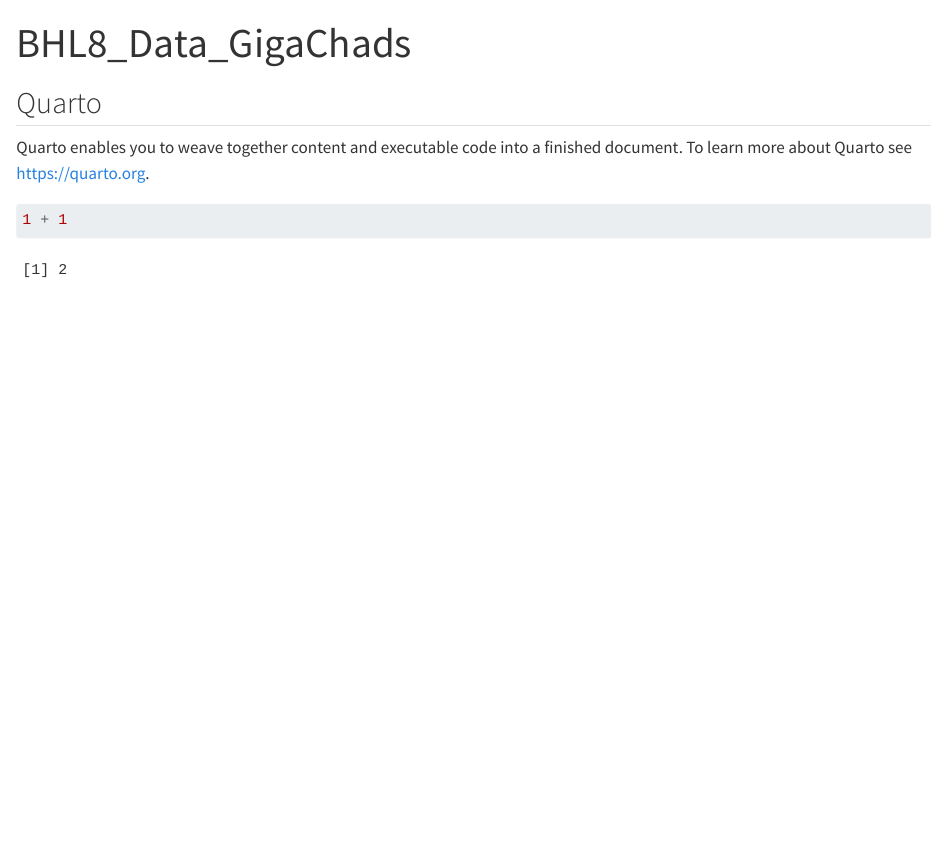
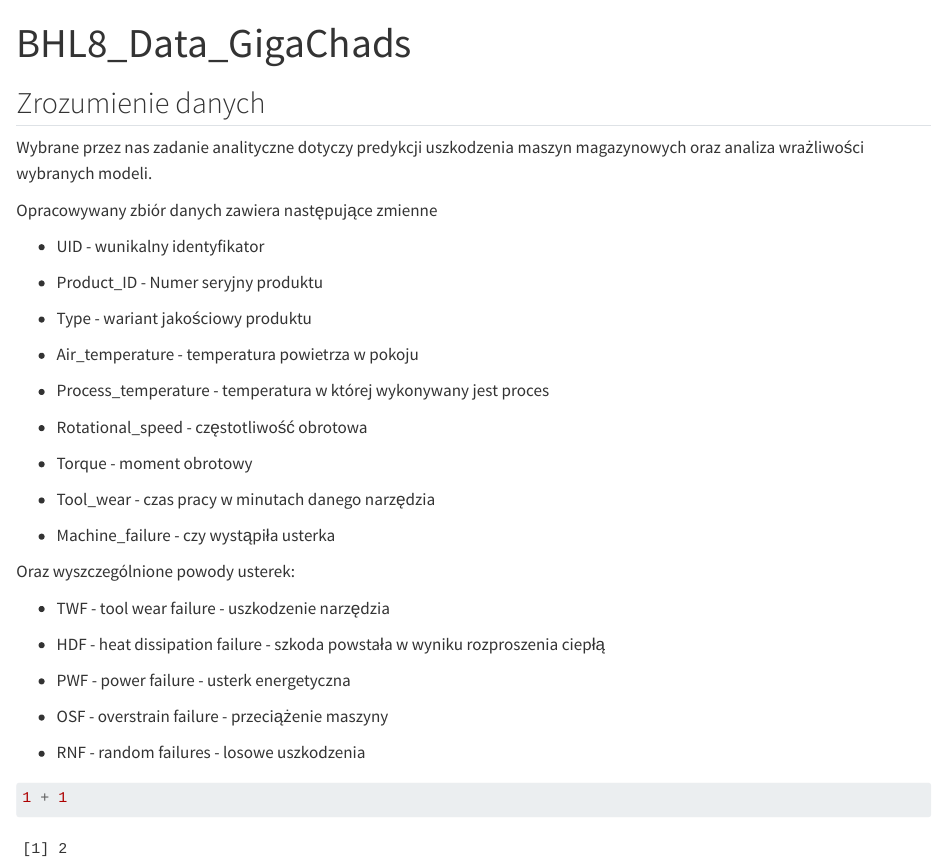
Before and after one commit to pawelwozniak14/BHL8_Data_GigaChads, a Quarto document (BHL8_Data_GigaChads.qmd): the page in a window 1100 px wide, from its top. Rendered offline with R 4.5, knitr and Pandoc in place of Quarto, with nearby package versions.

Commit message:
opis zbioru

````diff
--- a/BHL8_Data_GigaChads.qmd
+++ b/BHL8_Data_GigaChads.qmd
@@ -2,9 +2,41 @@
 title: "BHL8_Data_GigaChads"
 ---
 
-## Quarto
+## Zrozumienie danych
 
-Quarto enables you to weave together content and executable code into a finished document. To learn more about Quarto see <https://quarto.org>.
+Wybrane przez nas zadanie analityczne dotyczy predykcji uszkodzenia maszyn magazynowych oraz analiza wrażliwości wybranych modeli.
+
+Opracowywany zbiór danych zawiera następujące zmienne
+
+-   UID - wunikalny identyfikator
+
+-   Product_ID - Numer seryjny produktu
+
+-   Type - wariant jakościowy produktu
+
+-   Air_temperature - temperatura powietrza w pokoju
+
+-   Process_temperature - temperatura w której wykonywany jest proces
+
+-   Rotational_speed - częstotliwość obrotowa
+
+-   Torque - moment obrotowy
+
+-   Tool_wear - czas pracy w minutach danego narzędzia
+
+-   Machine_failure - czy wystąpiła usterka
+
+Oraz wyszczególnione powody usterek:
+
+-   TWF - tool wear failure - uszkodzenie narzędzia
+
+-   HDF - heat dissipation failure - szkoda powstała w wyniku rozproszenia ciepłą
+
+-   PWF - power failure - usterk energetyczna
+
+-   OSF - overstrain failure - przeciążenie maszyny
+
+-   RNF - random failures - losowe uszkodzenia
 
 ```{r}
 1 + 1
````
